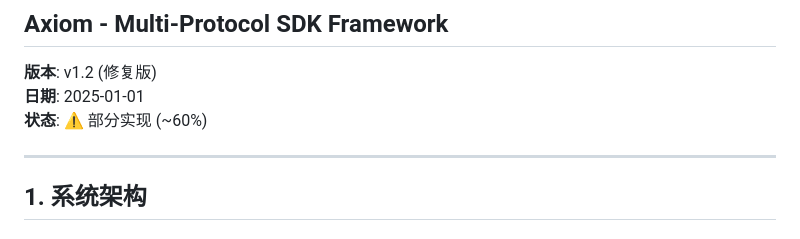
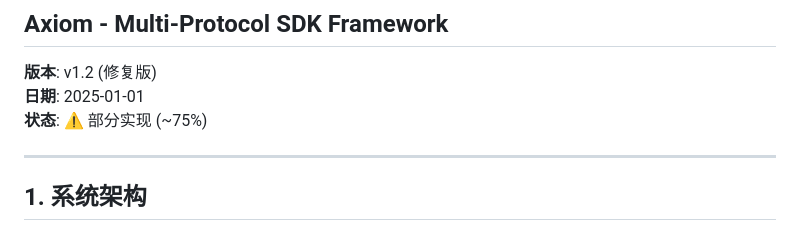
Before and after one commit to Kirky-X/sdforge, a Markdown page: docs/tdd.md, the part around the change. Rendered like a GitHub page.

```diff
--- a/docs/tdd.md
+++ b/docs/tdd.md
@@ -4,7 +4,7 @@
 
 **版本**: v1.2 (修复版)
 **日期**: 2025-01-01
-**状态**: ⚠️ 部分实现 (~60%)
+**状态**: ⚠️ 部分实现 (~75%)
 
 ---
 
```
Also changed, not shown: docs/prd.md (+45 -22 lines).
